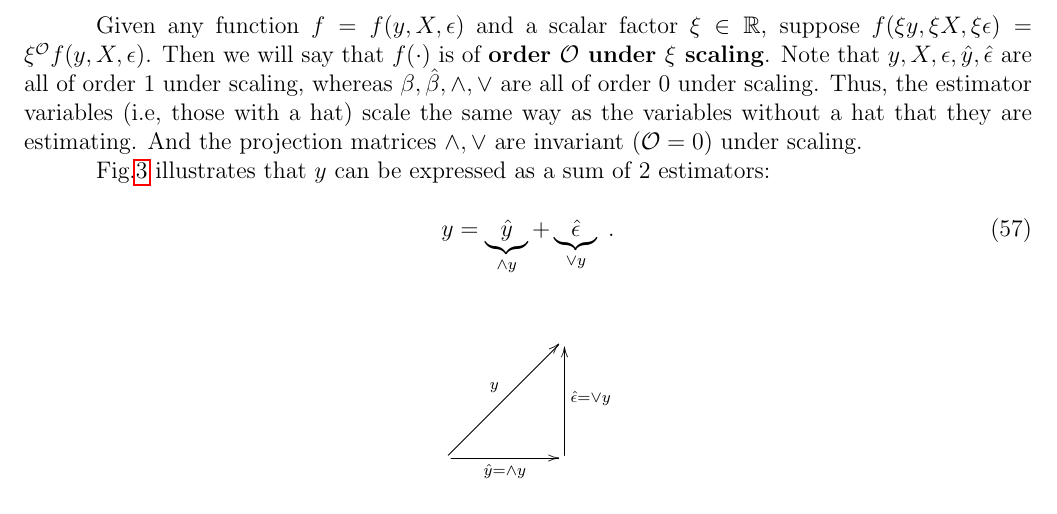
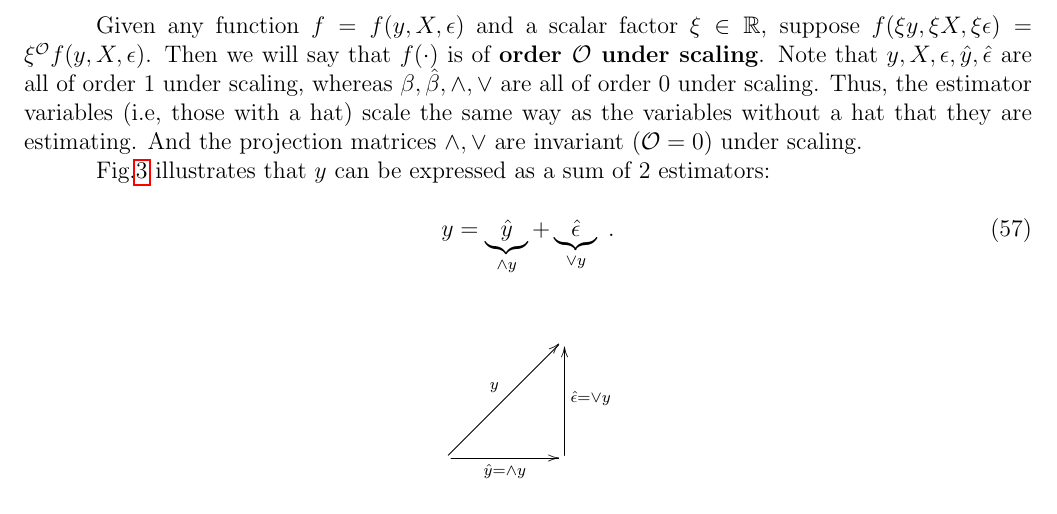
Before and after one commit to rrtucci/Bayesuvius, a LaTeX thesis (main.tex, which reads conventions.tex): part of page 19 of 276, cut so that both start at the same text. Compiled offline with pdfLaTeX.

```diff
--- a/conventions.tex
+++ b/conventions.tex
@@ -640,7 +640,7 @@
 suppose
 $f(\xi y, \xi X, \xi\eps)=\xi^\calo f(y,X,\eps)$.
 Then we will say that $f(\cdot)$
-is of {\bf order $\calo$ under $\xi$ scaling}.
+is of {\bf order $\calo$ under scaling}.
 Note that $y,X, \eps,
 \hat{y}, \hat{\eps}$
 are all of order 1 under scaling, whereas
```
Also changed, not shown: main.tex (+1 -1 lines), main.pdf.
